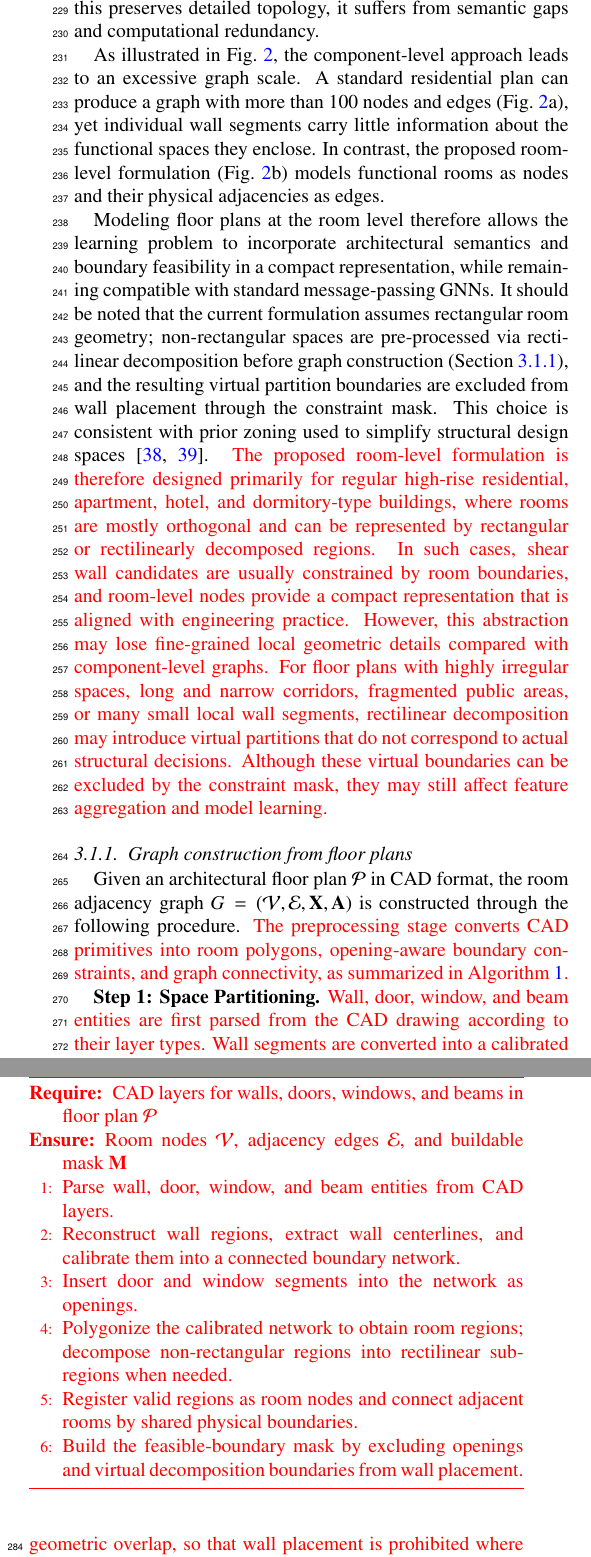
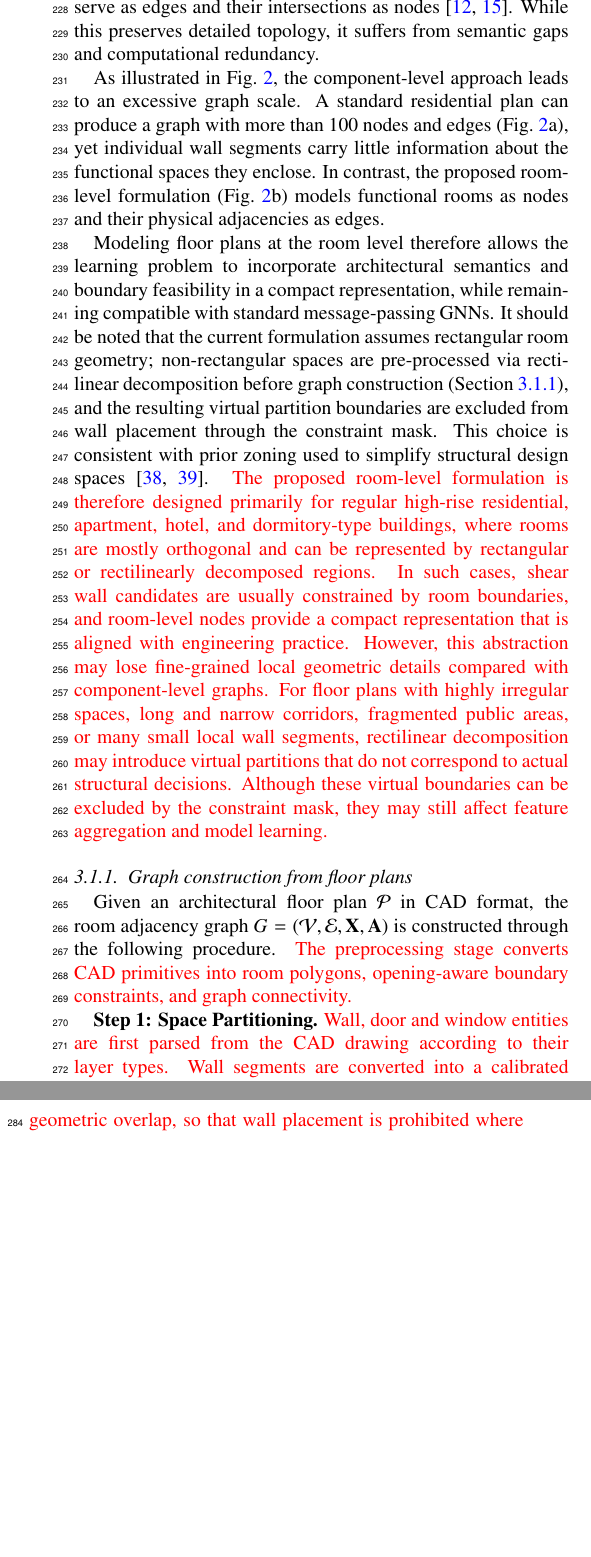
Before and after one commit to BigDevil82/StructGNN, a LaTeX paper (docs/paper/latex/main.tex, which reads docs/paper/latex/3methodology.tex): two parts of the columns of page 5 of 27, joined at a grey line, cut at the place of the change, the shorter picture padded with empty space. Compiled offline with pdfLaTeX.

Commit message:
Remove CAD preprocessing algorithm block

```diff
--- a/docs/paper/latex/3methodology.tex
+++ b/docs/paper/latex/3methodology.tex
@@ -71,26 +71,9 @@ It should be noted that the current formulation assumes rectangular room geometr
 \subsubsection{Graph construction from floor plans}
 \label{subsubsec:graph_construction}
 
-Given an architectural floor plan $\mathcal{P}$ in CAD format, the room adjacency graph $G = (\mathcal{V}, \mathcal{E}, \mathbf{X}, \mathbf{A})$ is constructed through the following procedure. \textcolor{red}{The preprocessing stage converts CAD primitives into room polygons, opening-aware boundary constraints, and graph connectivity, as summarized in Algorithm~\ref{alg:cad_preprocessing}.}
+Given an architectural floor plan $\mathcal{P}$ in CAD format, the room adjacency graph $G = (\mathcal{V}, \mathcal{E}, \mathbf{X}, \mathbf{A})$ is constructed through the following procedure. \textcolor{red}{The preprocessing stage converts CAD primitives into room polygons, opening-aware boundary constraints, and graph connectivity.}
 
-\begin{algorithm}[t]
-\begingroup\color{red}
-\caption{CAD preprocessing and room-graph construction}
-\label{alg:cad_preprocessing}
-\begin{algorithmic}[1]
-\REQUIRE CAD layers for walls, doors, windows, and beams in floor plan $\mathcal{P}$
-\ENSURE Room nodes $\mathcal{V}$, adjacency edges $\mathcal{E}$, and buildable mask $\mathbf{M}$
-\STATE Parse wall, door, window, and beam entities from CAD layers.
-\STATE Reconstruct wall regions, extract wall centerlines, and calibrate them into a connected boundary network.
-\STATE Insert door and window segments into the network as openings.
-\STATE Polygonize the calibrated network to obtain room regions; decompose non-rectangular regions into rectilinear sub-regions when needed.
-\STATE Register valid regions as room nodes and connect adjacent rooms by shared physical boundaries.
-\STATE Build the feasible-boundary mask by excluding openings and virtual decomposition boundaries from wall placement.
-\end{algorithmic}
-\endgroup
-\end{algorithm}
-
-\textbf{Step 1: Space Partitioning.} \textcolor{red}{Wall, door, window, and beam entities are first parsed from the CAD drawing according to their layer types. Wall segments are converted into a calibrated boundary network, while doors and windows are retained as openings on the corresponding boundaries. Polygonizing this network yields closed spatial regions.} To process complex architectural layouts, a rectilinear decomposition algorithm is applied to partition any non-rectangular regions (e.g., L-shaped or T-shaped spaces) into a set of axis-aligned rectangular sub-regions.
+\textbf{Step 1: Space Partitioning.} \textcolor{red}{Wall, door and window entities are first parsed from the CAD drawing according to their layer types. Wall segments are converted into a calibrated boundary network, while doors and windows are retained as openings on the corresponding boundaries. Polygonizing this network yields closed spatial regions.} To process complex architectural layouts, a rectilinear decomposition algorithm is applied to partition any non-rectangular regions (e.g., L-shaped or T-shaped spaces) into a set of axis-aligned rectangular sub-regions.
 
 \textbf{Step 2: Room Node Registration.} Each resulting rectangular sub-region with an area exceeding a minimum threshold is registered as a room node $v_i$. \textcolor{red}{Openings are associated with the corresponding room-boundary segments according to geometric overlap, so that wall placement is prohibited where doors or windows interrupt a boundary.} Partition boundaries introduced during the decomposition step are treated as virtual edges that carry no structural meaning; consequently, their corresponding entries in the constraint mask $\mathbf{M}$ are set to zero to strictly prohibit shear wall placement along these artificial lines.
 
```
